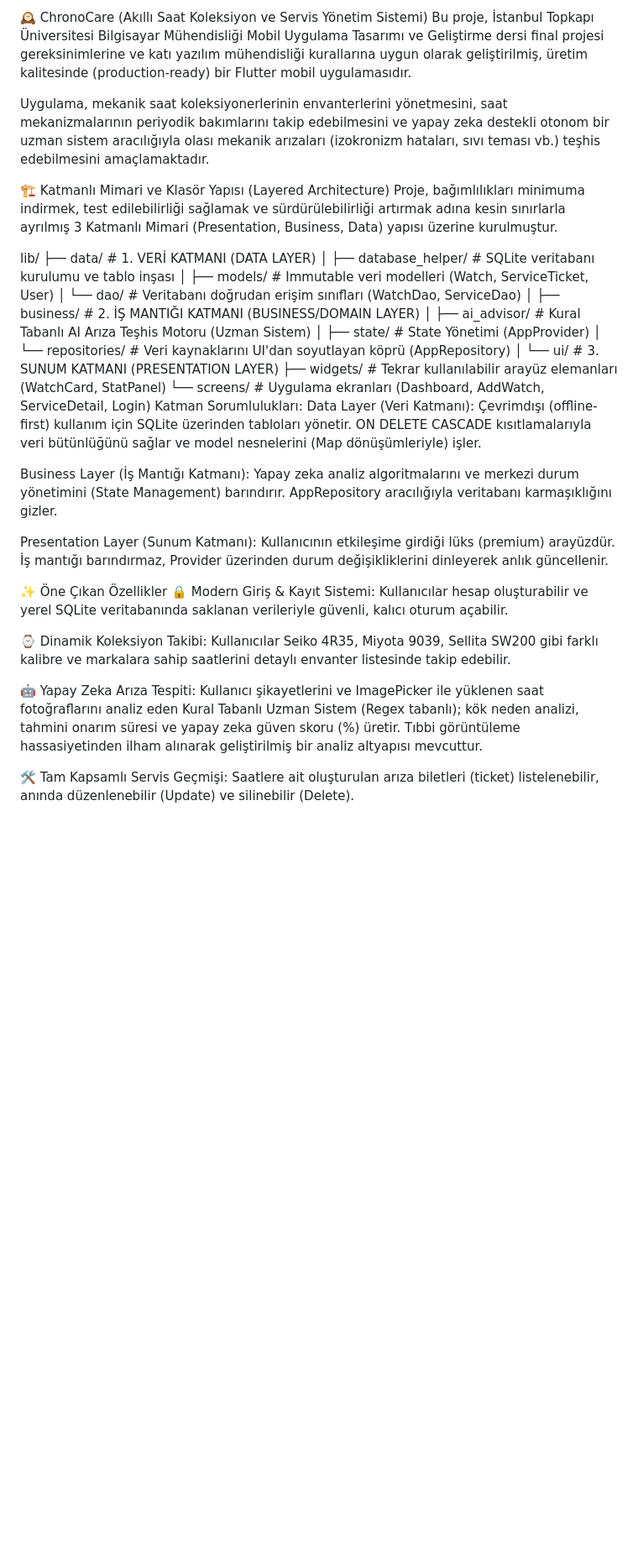
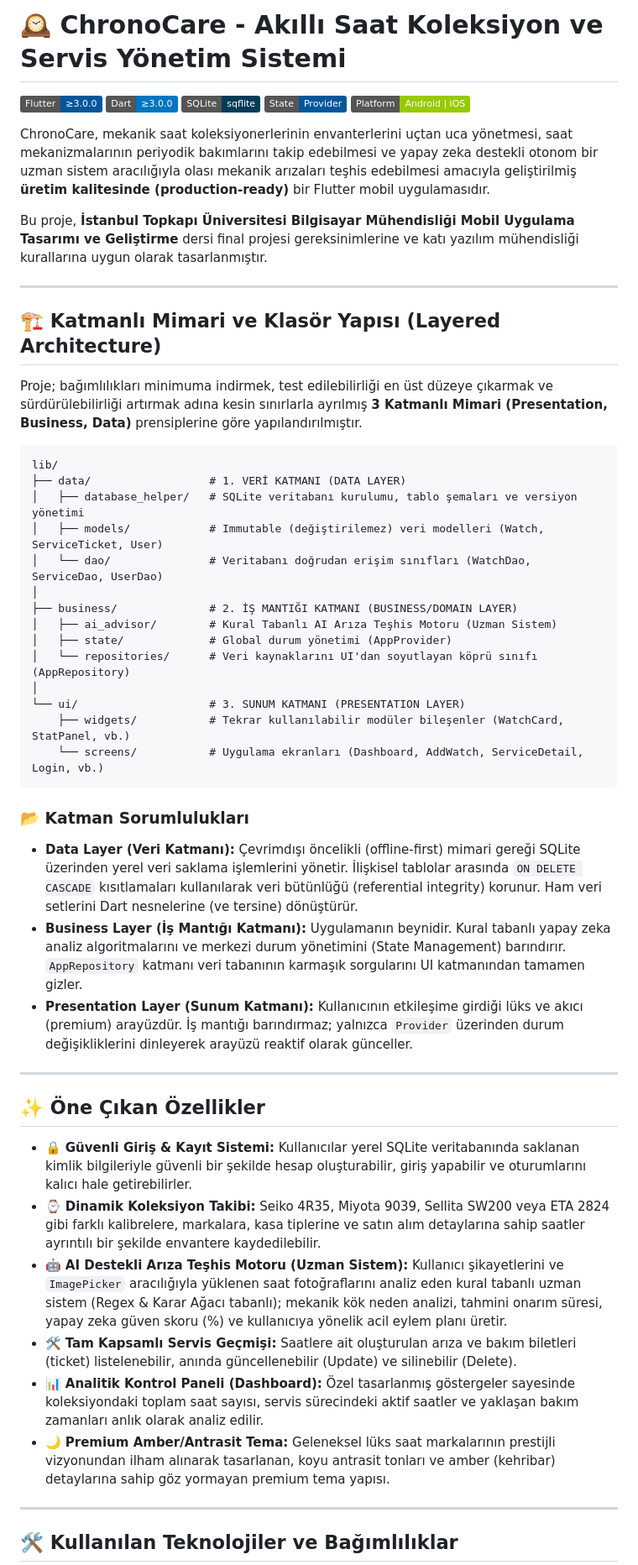
Before and after one commit to basaranmirac/chronocare, a Markdown page: README.md, the part around one of its changes. Shown at 84% size. Rendered like a GitHub page; badges without logos; blank space fills up the shorter version.

````diff
--- a/README.md
+++ b/README.md
@@ -1,38 +1,55 @@
-🕰️ ChronoCare (Akıllı Saat Koleksiyon ve Servis Yönetim Sistemi)
-Bu proje, İstanbul Topkapı Üniversitesi Bilgisayar Mühendisliği Mobil Uygulama Tasarımı ve Geliştirme dersi final projesi gereksinimlerine ve katı yazılım mühendisliği kurallarına uygun olarak geliştirilmiş, üretim kalitesinde (production-ready) bir Flutter mobil uygulamasıdır.
+# 🕰️ ChronoCare - Akıllı Saat Koleksiyon ve Servis Yönetim Sistemi
 
-Uygulama, mekanik saat koleksiyonerlerinin envanterlerini yönetmesini, saat mekanizmalarının periyodik bakımlarını takip edebilmesini ve yapay zeka destekli otonom bir uzman sistem aracılığıyla olası mekanik arızaları (izokronizm hataları, sıvı teması vb.) teşhis edebilmesini amaçlamaktadır.
+[![Flutter Version](https://img.shields.io/badge/Flutter-%E2%89%A53.0.0-02569B?logo=flutter&logoColor=white)](https://flutter.dev)
+[![Dart Version](https://img.shields.io/badge/Dart-%E2%89%A53.0.0-0175C2?logo=dart&logoColor=white)](https://dart.dev)
+[![Database](https://img.shields.io/badge/SQLite-sqflite-003B57?logo=sqlite&logoColor=white)](https://pub.dev/packages/sqflite)
+[![State Management](https://img.shields.io/badge/State-Provider-01579B?logo=dart&logoColor=white)](https://pub.dev/packages/provider)
+[![Platform](https://img.shields.io/badge/Platform-Android%20%7C%20iOS-green.svg)](#)
 
-🏗️ Katmanlı Mimari ve Klasör Yapısı (Layered Architecture)
-Proje, bağımlılıkları minimuma indirmek, test edilebilirliği sağlamak ve sürdürülebilirliği artırmak adına kesin sınırlarla ayrılmış 3 Katmanlı Mimari (Presentation, Business, Data) yapısı üzerine kurulmuştur.
+ChronoCare, mekanik saat koleksiyonerlerinin envanterlerini uçtan uca yönetmesi, saat mekanizmalarının periyodik bakımlarını takip edebilmesi ve yapay zeka destekli otonom bir uzman sistem aracılığıyla olası mekanik arızaları teşhis edebilmesi amacıyla geliştirilmiş **üretim kalitesinde (production-ready)** bir Flutter mobil uygulamasıdır.
 
+Bu proje, **İstanbul Topkapı Üniversitesi Bilgisayar Mühendisliği Mobil Uygulama Tasarımı ve Geliştirme** dersi final projesi gereksinimlerine ve katı yazılım mühendisliği kurallarına uygun olarak tasarlanmıştır.
+
+---
+
+## 🏗️ Katmanlı Mimari ve Klasör Yapısı (Layered Architecture)
+
+Proje; bağımlılıkları minimuma indirmek, test edilebilirliği en üst düzeye çıkarmak ve sürdürülebilirliği artırmak adına kesin sınırlarla ayrılmış **3 Katmanlı Mimari (Presentation, Business, Data)** prensiplerine göre yapılandırılmıştır.
+
+```text
 lib/
 ├── data/                  # 1. VERİ KATMANI (DATA LAYER)
-│   ├── database_helper/   # SQLite veritabanı kurulumu ve tablo inşası
-│   ├── models/            # Immutable veri modelleri (Watch, ServiceTicket, User)
-│   └── dao/               # Veritabanı doğrudan erişim sınıfları (WatchDao, ServiceDao)
+│   ├── database_helper/   # SQLite veritabanı kurulumu, tablo şemaları ve versiyon yönetimi
+│   ├── models/            # Immutable (değiştirilemez) veri modelleri (Watch, ServiceTicket, User)
+│   └── dao/               # Veritabanı doğrudan erişim sınıfları (WatchDao, ServiceDao, UserDao)
 │
 ├── business/              # 2. İŞ MANTIĞI KATMANI (BUSINESS/DOMAIN LAYER)
 │   ├── ai_advisor/        # Kural Tabanlı AI Arıza Teşhis Motoru (Uzman Sistem)
-│   ├── state/             # State Yönetimi (AppProvider)
-│   └── repositories/      # Veri kaynaklarını UI'dan soyutlayan köprü (AppRepository)
+│   ├── state/             # Global durum yönetimi (AppProvider)
+│   └── repositories/      # Veri kaynaklarını UI'dan soyutlayan köprü sınıfı (AppRepository)
 │
 └── ui/                    # 3. SUNUM KATMANI (PRESENTATION LAYER)
-    ├── widgets/           # Tekrar kullanılabilir arayüz elemanları (WatchCard, StatPanel)
-    └── screens/           # Uygulama ekranları (Dashboard, AddWatch, ServiceDetail, Login)
-Katman Sorumlulukları:
-Data Layer (Veri Katmanı): Çevrimdışı (offline-first) kullanım için SQLite üzerinden tabloları yönetir. ON DELETE CASCADE kısıtlamalarıyla veri bütünlüğünü sağlar ve model nesnelerini (Map dönüşümleriyle) işler.
+    ├── widgets/           # Tekrar kullanılabilir modüler bileşenler (WatchCard, StatPanel, vb.)
+    └── screens/           # Uygulama ekranları (Dashboard, AddWatch, ServiceDetail, Login, vb.)
+```
 
-Business Layer (İş Mantığı Katmanı): Yapay zeka analiz algoritmalarını ve merkezi durum yönetimini (State Management) barındırır. AppRepository aracılığıyla veritabanı karmaşıklığını gizler.
+### 📂 Katman Sorumlulukları
+*   **Data Layer (Veri Katmanı):** Çevrimdışı öncelikli (offline-first) mimari gereği SQLite üzerinden yerel veri saklama işlemlerini yönetir. İlişkisel tablolar arasında `ON DELETE CASCADE` kısıtlamaları kullanılarak veri bütünlüğü (referential integrity) korunur. Ham veri setlerini Dart nesnelerine (ve tersine) dönüştürür.
+*   **Business Layer (İş Mantığı Katmanı):** Uygulamanın beynidir. Kural tabanlı yapay zeka analiz algoritmalarını ve merkezi durum yönetimini (State Management) barındırır. `AppRepository` katmanı veri tabanının karmaşık sorgularını UI katmanından tamamen gizler.
+*   **Presentation Layer (Sunum Katmanı):** Kullanıcının etkileşime girdiği lüks ve akıcı (premium) arayüzdür. İş mantığı barındırmaz; yalnızca `Provider` üzerinden durum değişikliklerini dinleyerek arayüzü reaktif olarak günceller.
 
-Presentation Layer (Sunum Katmanı): Kullanıcının etkileşime girdiği lüks (premium) arayüzdür. İş mantığı barındırmaz, Provider üzerinden durum değişikliklerini dinleyerek anlık güncellenir.
+---
 
-✨ Öne Çıkan Özellikler
-🔒 Modern Giriş & Kayıt Sistemi: Kullanıcılar hesap oluşturabilir ve yerel SQLite veritabanında saklanan verileriyle güvenli, kalıcı oturum açabilir.
+## ✨ Öne Çıkan Özellikler
 
-⌚ Dinamik Koleksiyon Takibi: Kullanıcılar Seiko 4R35, Miyota 9039, Sellita SW200 gibi farklı kalibre ve markalara sahip saatlerini detaylı envanter listesinde takip edebilir.
+*   🔒 **Güvenli Giriş & Kayıt Sistemi:** Kullanıcılar yerel SQLite veritabanında saklanan kimlik bilgileriyle güvenli bir şekilde hesap oluşturabilir, giriş yapabilir ve oturumlarını kalıcı hale getirebilirler.
+*   ⌚ **Dinamik Koleksiyon Takibi:** Seiko 4R35, Miyota 9039, Sellita SW200 veya ETA 2824 gibi farklı kalibrelere, markalara, kasa tiplerine ve satın alım detaylarına sahip saatler ayrıntılı bir şekilde envantere kaydedilebilir.
+*   🤖 **AI Destekli Arıza Teşhis Motoru (Uzman Sistem):** Kullanıcı şikayetlerini ve `ImagePicker` aracılığıyla yüklenen saat fotoğraflarını analiz eden kural tabanlı uzman sistem (Regex & Karar Ağacı tabanlı); mekanik kök neden analizi, tahmini onarım süresi, yapay zeka güven skoru (%) ve kullanıcıya yönelik acil eylem planı üretir.
+*   🛠️ **Tam Kapsamlı Servis Geçmişi:** Saatlere ait oluşturulan arıza ve bakım biletleri (ticket) listelenebilir, anında güncellenebilir (Update) ve silinebilir (Delete).
+*   📊 **Analitik Kontrol Paneli (Dashboard):** Özel tasarlanmış göstergeler sayesinde koleksiyondaki toplam saat sayısı, servis sürecindeki aktif saatler ve yaklaşan bakım zamanları anlık olarak analiz edilir.
+*   🌙 **Premium Amber/Antrasit Tema:** Geleneksel lüks saat markalarının prestijli vizyonundan ilham alınarak tasarlanan, koyu antrasit tonları ve amber (kehribar) detaylarına sahip göz yormayan premium tema yapısı.
 
-🤖 Yapay Zeka Arıza Tespiti: Kullanıcı şikayetlerini ve ImagePicker ile yüklenen saat fotoğraflarını analiz eden Kural Tabanlı Uzman Sistem (Regex tabanlı); kök neden analizi, tahmini onarım süresi ve yapay zeka güven skoru (%) üretir. Tıbbi görüntüleme hassasiyetinden ilham alınarak geliştirilmiş bir analiz altyapısı mevcuttur.
+---
 
-🛠️ Tam Kapsamlı Servis Geçmişi: Saatlere ait oluşturulan arıza biletleri (ticket) listelenebilir, anında düzenlenebilir (Update) ve silinebilir (Delete).
+## 🛠️ Kullanılan Teknolojiler ve Bağımlılıklar
 
````
Also changed, not shown: other parts of README.md (+38 -33 lines).
